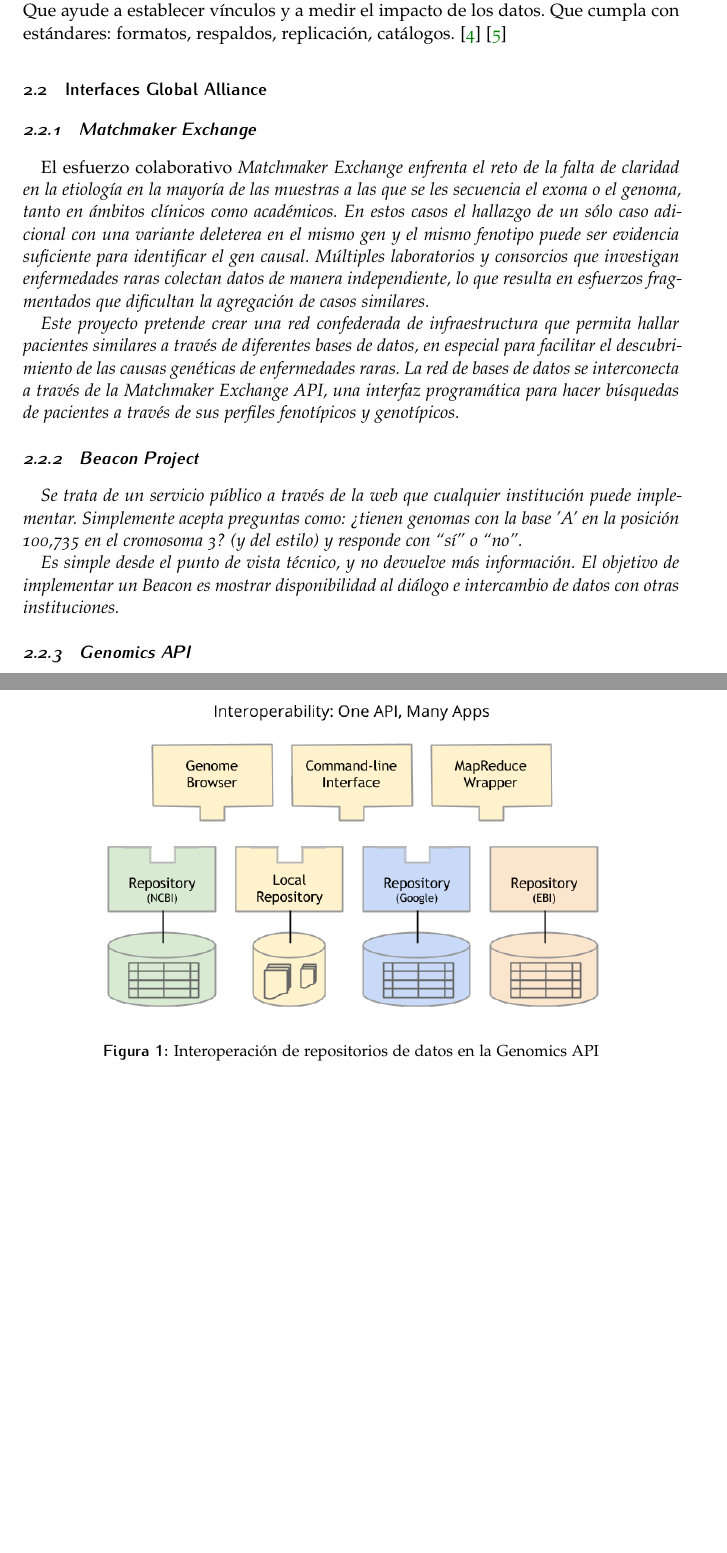
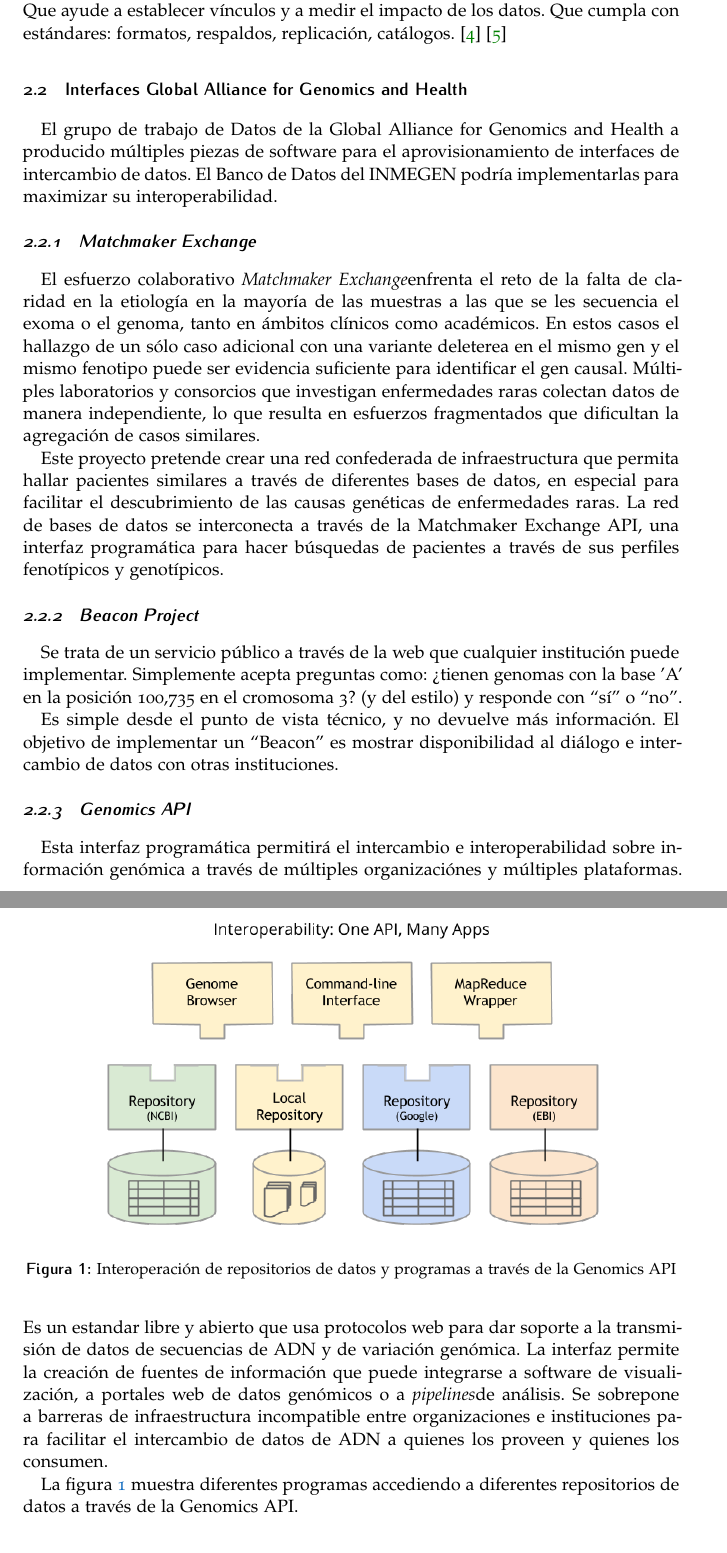
Before and after one commit to DDT-INMEGEN/opendata, a LaTeX document (bank/article_4.tex): two parts of pages 2 and 3 of 5, joined at a grey line, cut so that both start at the same text, the shorter picture padded with empty space. Compiled offline with pdfLaTeX.

Commit message:
pongo bien la grafica de la genomics api

```diff
--- a/bank/article_4.tex
+++ b/bank/article_4.tex
@@ -111,13 +111,17 @@ respaldos, replicación, catálogos.
 
 
 
-\subsection{Interfaces Global Alliance}
+\subsection{Interfaces Global Alliance for Genomics and Health}
 
-
+El grupo de trabajo de Datos de la Global Alliance for Genomics and
+Health a producido múltiples piezas de software para el
+aprovisionamiento de interfaces de intercambio de datos. El Banco de
+Datos del INMEGEN podría implementarlas para maximizar su
+interoperabilidad.
 
 \subsubsection{Matchmaker Exchange}
 
-El esfuerzo colaborativo \em{Matchmaker Exchange} enfrenta el reto de la
+El esfuerzo colaborativo \em{Matchmaker Exchange}\em  enfrenta el reto de la
 falta de claridad en la etiología en la mayoría de las muestras a las
 que se les secuencia el exoma o el genoma, tanto en ámbitos clínicos
 como académicos. En estos casos el hallazgo de un sólo caso adicional
@@ -143,19 +147,32 @@ institución puede implementar. Simplemente acepta preguntas como:
 3? (y del estilo) y responde con ``sí'' o ``no''.
 
 Es simple desde el punto de vista técnico, y no devuelve más
-información. El objetivo de implementar un Beacon es mostrar
+información. El objetivo de implementar un ``Beacon'' es mostrar
 disponibilidad al diálogo e intercambio de datos con otras
 instituciones.
 
 
 \subsubsection{Genomics API}
 
-\vref{fig:gallery}
+Esta interfaz programática permitirá el intercambio e
+interoperabilidad sobre información genómica a través de múltiples
+organizaciónes y múltiples plataformas. Es un estandar libre y abierto
+que usa protocolos web para dar soporte a la transmisión de datos de
+secuencias de ADN y de variación genómica. La interfaz permite la
+creación de fuentes de información que puede integrarse a software de
+visualización, a portales web de datos genómicos o a \em{pipelines}\em
+de análisis. Se sobrepone a barreras de infraestructura incompatible
+entre organizaciones e instituciones para facilitar el intercambio de
+datos de ADN a quienes los proveen y quienes los consumen.
 
-\begin{figure}[tb]
+La figura \vref{fig:interop} muestra diferentes programas accediendo a
+diferentes repositorios de datos a través de la Genomics API.
+
+\begin{figure}
 \centering
 \includegraphics[width=0.8\columnwidth]{GA4GH_API_interop.png}
-\caption[]{Interoperación de repositorios de datos en la Genomics API}
+\caption[]{Interoperación de repositorios de datos y programas a
+  través de la Genomics API}
 \label{fig:interop}
 \end{figure}
 
```
